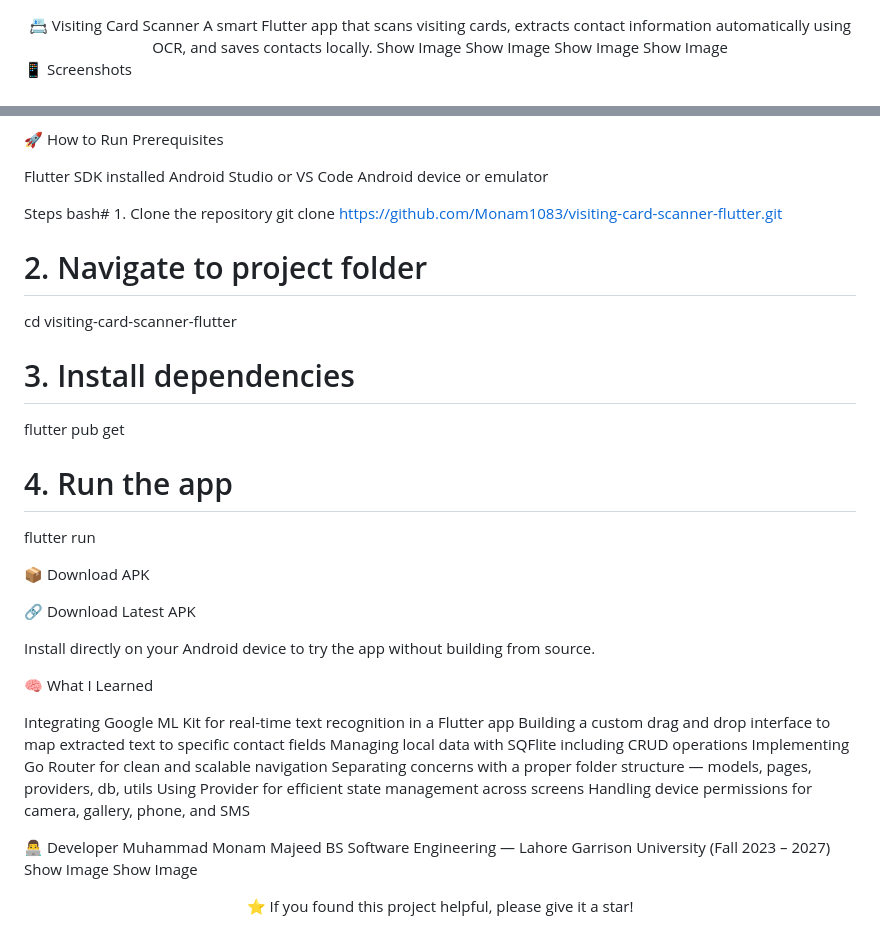
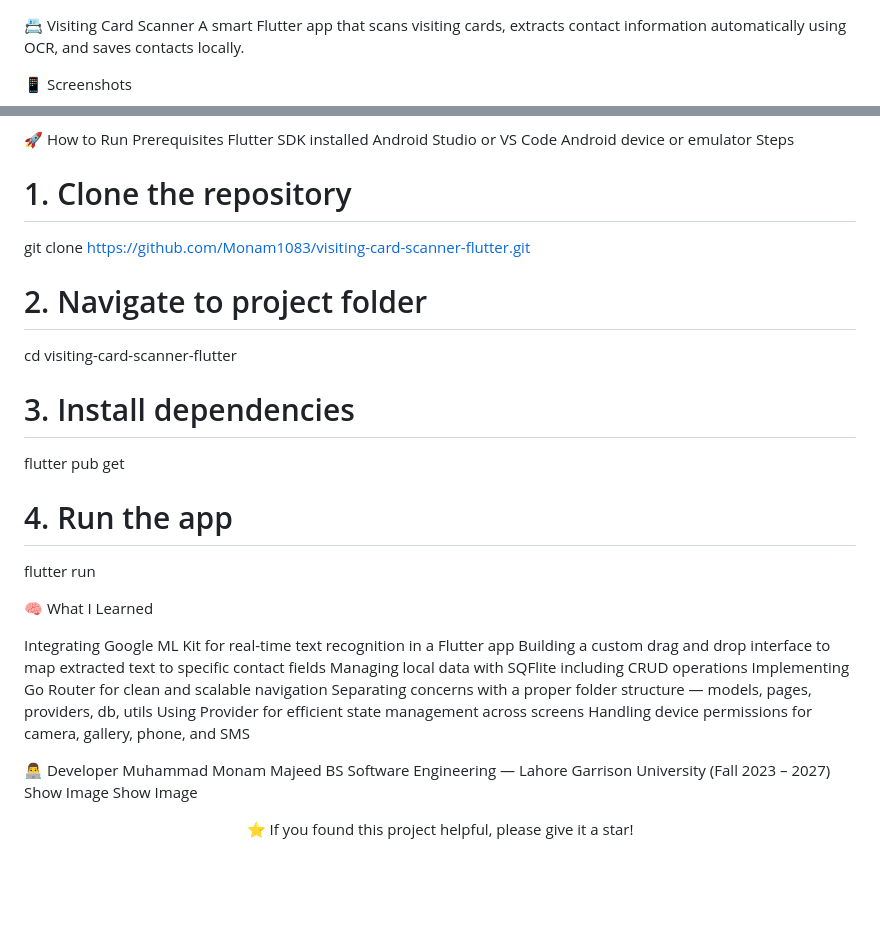
Before and after one commit to Monam1083/Visiting-Card-Scanner-Flutter-Application, a Markdown page: README.md, 2 parts joined by grey strips. GitHub-like rendering; blank space fills up the shorter version.

```diff
--- a/README.md
+++ b/README.md
@@ -2,9 +2,5 @@
 📇 Visiting Card Scanner
 A smart Flutter app that scans visiting cards, extracts contact information automatically using OCR, and saves contacts locally.
-Show Image
-Show Image
-Show Image
-Show Image
-</div>
+
 
 📱 Screenshots
@@ -50,29 +36,18 @@ lib/
 
 🚀 How to Run
 Prerequisites
-
 Flutter SDK installed
 Android Studio or VS Code
 Android device or emulator
-
 Steps
-bash# 1. Clone the repository
+# 1. Clone the repository
 git clone https://github.com/Monam1083/visiting-card-scanner-flutter.git
-
 # 2. Navigate to project folder
 cd visiting-card-scanner-flutter
-
 # 3. Install dependencies
 flutter pub get
-
 # 4. Run the app
 flutter run
-
-📦 Download APK
-
-🔗 Download Latest APK
-
-Install directly on your Android device to try the app without building from source.
 
 🧠 What I Learned
 
@@ -84,7 +59,6 @@ Separating concerns with a proper folder structure — models, pages, providers,
 Using Provider for efficient state management across screens
 Handling device permissions for camera, gallery, phone, and SMS
 
-
 👨‍💻 Developer
 Muhammad Monam Majeed
 BS Software Engineering — Lahore Garrison University (Fall 2023 – 2027)
```
Also changed, not shown: other parts of README.md (+15 -25 lines).
